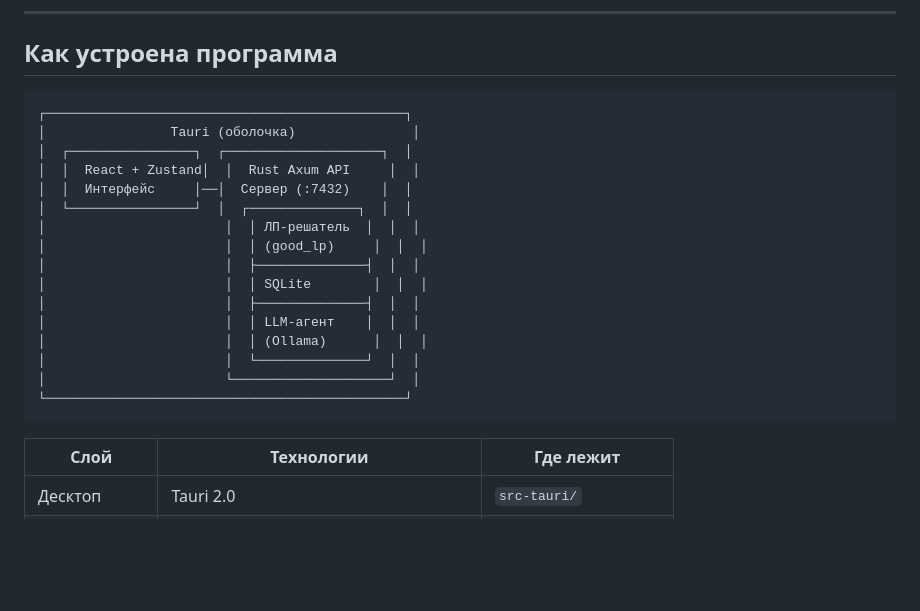
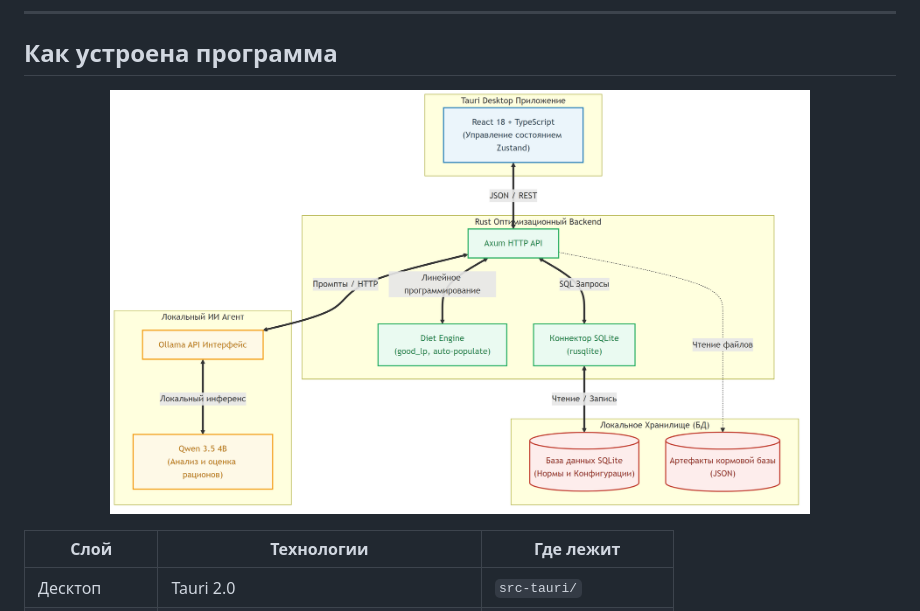
Before and after one commit to danilkotelnikov/Felex, a Markdown page: README.ru.md, the part around the change. Drawn GitHub-style; pictures changed too: docs/assets/architecture_ru.png (added); blank space fills up the shorter version.

````diff
--- a/README.ru.md
+++ b/README.ru.md
@@ -45,24 +45,9 @@ Felex помогает зоотехникам составлять рацион
 
 ## Как устроена программа
 
-```
-┌──────────────────────────────────────────────┐
-│                Tauri (оболочка)               │
-│  ┌────────────────┐  ┌────────────────────┐  │
-│  │  React + Zustand│  │  Rust Axum API     │  │
-│  │  Интерфейс     │──│  Сервер (:7432)    │  │
-│  └────────────────┘  │  ┌──────────────┐  │  │
-│                       │  │ ЛП-решатель  │  │  │
-│                       │  │ (good_lp)     │  │  │
-│                       │  ├──────────────┤  │  │
-│                       │  │ SQLite        │  │  │
-│                       │  ├──────────────┤  │  │
-│                       │  │ LLM-агент    │  │  │
-│                       │  │ (Ollama)      │  │  │
-│                       │  └──────────────┘  │  │
-│                       └────────────────────┘  │
-└──────────────────────────────────────────────┘
-```
+<p align="center">
+  <img src="docs/assets/architecture_ru.png" width="700" alt="Архитектура системы Felex">
+</p>
 
 | Слой | Технологии | Где лежит |
 |------|-----------|-----------|
````
Also changed, not shown: README.md (+3 -18 lines), docs/assets/architecture_en.png (added).
